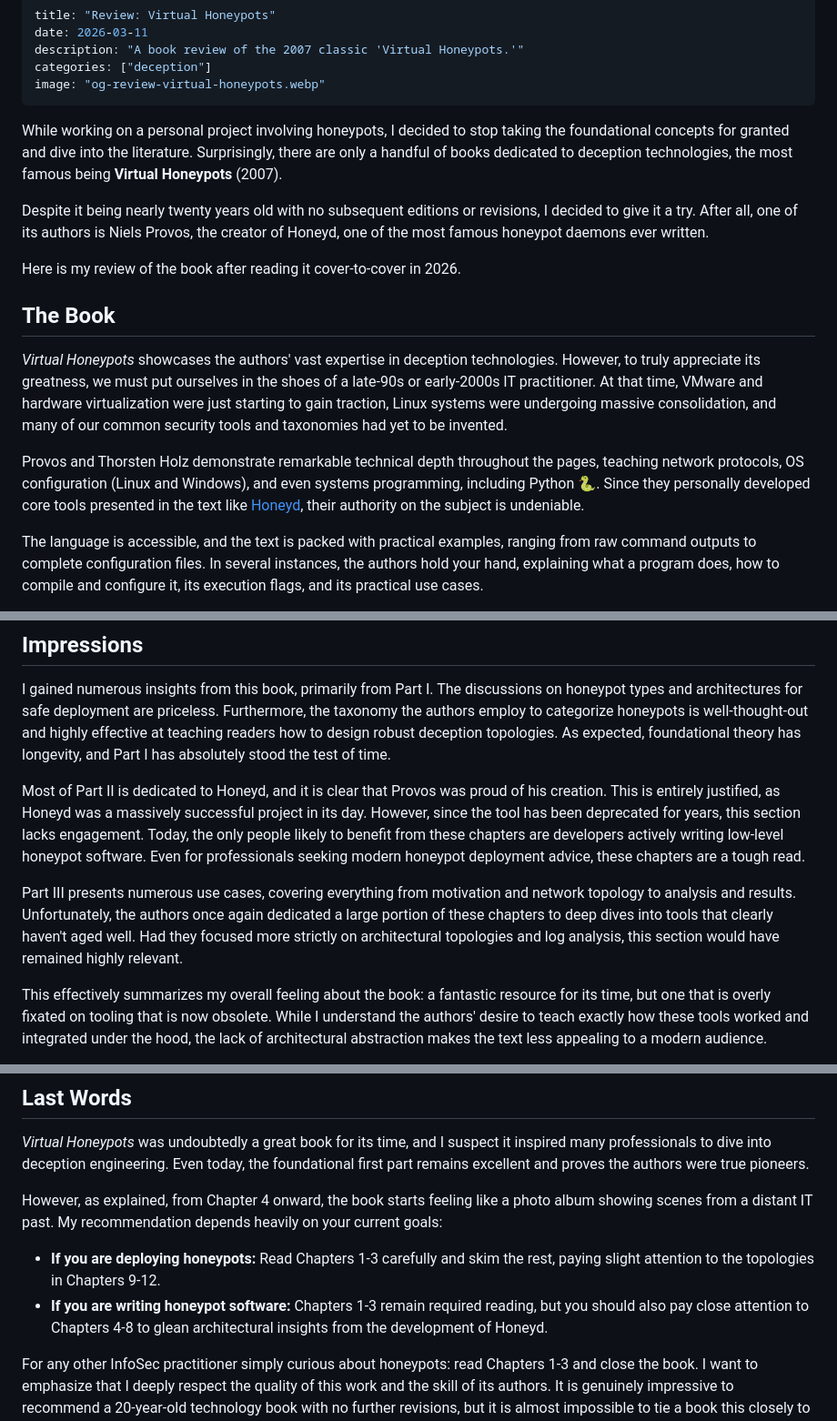
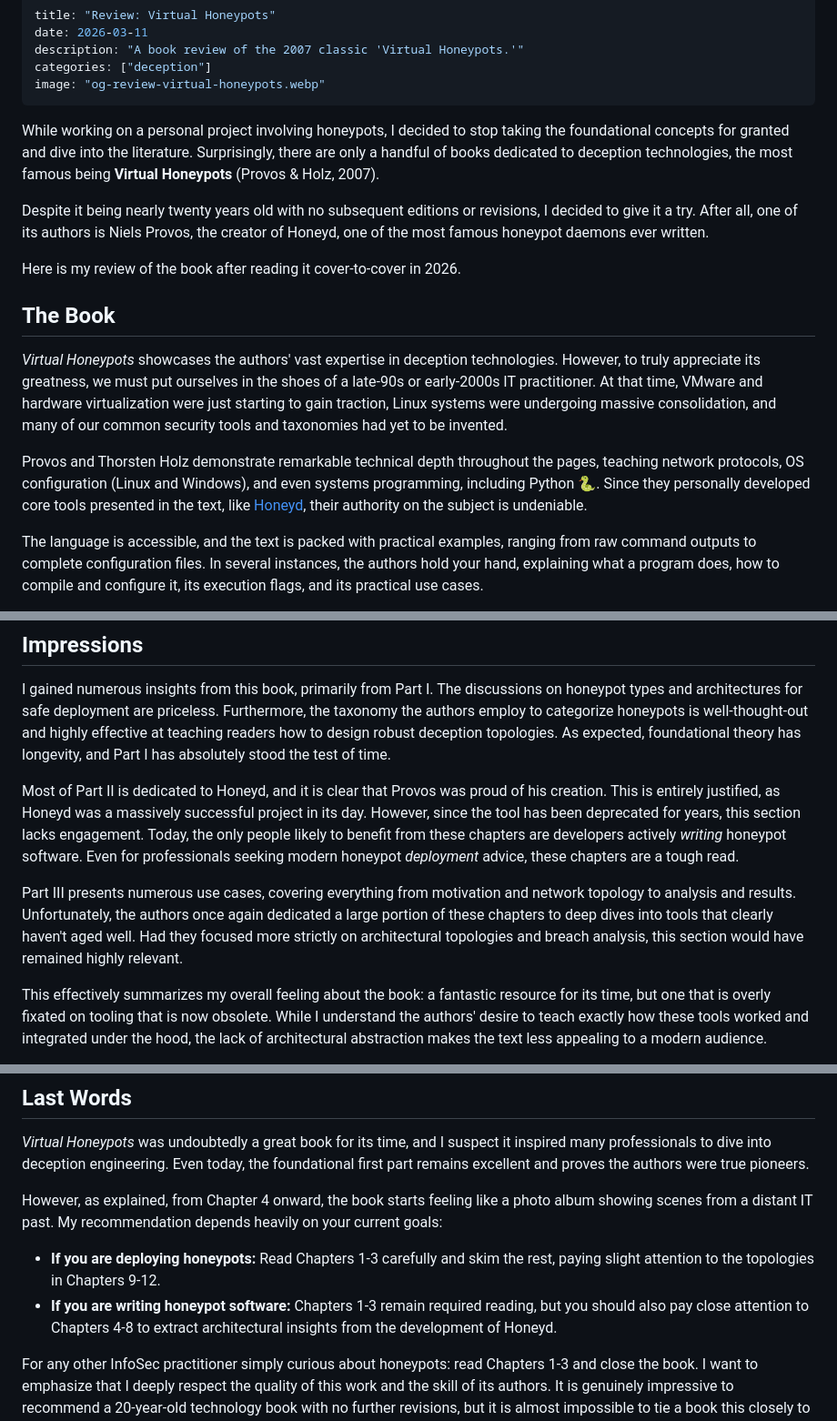
Before and after one commit to lopes/lopes-logbook, a Markdown page: log/review-virtual-honeypots/index.md, 3 parts joined by grey strips. Shown at 91% size. GitHub-like rendering.

Commit message:
virtual honeypot post revised

```diff
--- a/log/review-virtual-honeypots/index.md
+++ b/log/review-virtual-honeypots/index.md
@@ -6,7 +6,7 @@ categories: ["deception"]
 image: "og-review-virtual-honeypots.webp"
 ---
 
-While working on a personal project involving honeypots, I decided to stop taking the foundational concepts for granted and dive into the literature. Surprisingly, there are only a handful of books dedicated to deception technologies, the most famous being **Virtual Honeypots** (2007).
+While working on a personal project involving honeypots, I decided to stop taking the foundational concepts for granted and dive into the literature. Surprisingly, there are only a handful of books dedicated to deception technologies, the most famous being **Virtual Honeypots** (Provos & Holz, 2007).
 
 Despite it being nearly twenty years old with no subsequent editions or revisions, I decided to give it a try. After all, one of its authors is Niels Provos, the creator of Honeyd, one of the most famous honeypot daemons ever written.
 
@@ -16,7 +16,7 @@ Here is my review of the book after reading it cover-to-cover in 2026.
 ## The Book
 *Virtual Honeypots* showcases the authors' vast expertise in deception technologies. However, to truly appreciate its greatness, we must put ourselves in the shoes of a late-90s or early-2000s IT practitioner. At that time, VMware and hardware virtualization were just starting to gain traction, Linux systems were undergoing massive consolidation, and many of our common security tools and taxonomies had yet to be invented.
 
-Provos and Thorsten Holz demonstrate remarkable technical depth throughout the pages, teaching network protocols, OS configuration (Linux and Windows), and even systems programming, including Python 🐍. Since they personally developed core tools presented in the text like [Honeyd](https://www.honeyd.org/), their authority on the subject is undeniable.
+Provos and Thorsten Holz demonstrate remarkable technical depth throughout the pages, teaching network protocols, OS configuration (Linux and Windows), and even systems programming, including Python 🐍. Since they personally developed core tools presented in the text, like [Honeyd](https://www.honeyd.org/), their authority on the subject is undeniable.
 
 The language is accessible, and the text is packed with practical examples, ranging from raw command outputs to complete configuration files. In several instances, the authors hold your hand, explaining what a program does, how to compile and configure it, its execution flags, and its practical use cases.
 
@@ -26,9 +26,9 @@ Although the chapters are not explicitly grouped, I mentally divide the book int
 ## Impressions
 I gained numerous insights from this book, primarily from Part I. The discussions on honeypot types and architectures for safe deployment are priceless. Furthermore, the taxonomy the authors employ to categorize honeypots is well-thought-out and highly effective at teaching readers how to design robust deception topologies.  As expected, foundational theory has longevity, and Part I has absolutely stood the test of time.
 
-Most of Part II is dedicated to Honeyd, and it is clear that Provos was proud of his creation. This is entirely justified, as Honeyd was a massively successful project in its day. However, since the tool has been deprecated for years, this section lacks engagement. Today, the only people likely to benefit from these chapters are developers actively writing low-level honeypot software. Even for professionals seeking modern honeypot deployment advice, these chapters are a tough read.
+Most of Part II is dedicated to Honeyd, and it is clear that Provos was proud of his creation. This is entirely justified, as Honeyd was a massively successful project in its day. However, since the tool has been deprecated for years, this section lacks engagement. Today, the only people likely to benefit from these chapters are developers actively *writing* honeypot software. Even for professionals seeking modern honeypot *deployment* advice, these chapters are a tough read.
 
-Part III presents numerous use cases, covering everything from motivation and network topology to analysis and results. Unfortunately, the authors once again dedicated a large portion of these chapters to deep dives into tools that clearly haven't aged well. Had they focused more strictly on architectural topologies and log analysis, this section would have remained highly relevant.
+Part III presents numerous use cases, covering everything from motivation and network topology to analysis and results. Unfortunately, the authors once again dedicated a large portion of these chapters to deep dives into tools that clearly haven't aged well. Had they focused more strictly on architectural topologies and breach analysis, this section would have remained highly relevant.
 
 This effectively summarizes my overall feeling about the book: a fantastic resource for its time, but one that is overly fixated on tooling that is now obsolete. While I understand the authors' desire to teach exactly how these tools worked and integrated under the hood, the lack of architectural abstraction makes the text less appealing to a modern audience.
 
@@ -41,6 +41,6 @@ Historically, a significant portion of deception software was linked to academic
 However, as explained, from Chapter 4 onward, the book starts feeling like a photo album showing scenes from a distant IT past. My recommendation depends heavily on your current goals:
 
 - **If you are deploying honeypots:** Read Chapters 1-3 carefully and skim the rest, paying slight attention to the topologies in Chapters 9-12.
-- **If you are writing honeypot software:** Chapters 1-3 remain required reading, but you should also pay close attention to Chapters 4-8 to glean architectural insights from the development of Honeyd.
+- **If you are writing honeypot software:** Chapters 1-3 remain required reading, but you should also pay close attention to Chapters 4-8 to extract architectural insights from the development of Honeyd.
 
 For any other InfoSec practitioner simply curious about honeypots: read Chapters 1-3 and close the book. I want to emphasize that I deeply respect the quality of this work and the skill of its authors. It is genuinely impressive to recommend a 20-year-old technology book with no further revisions, but it is almost impossible to tie a book this closely to specific tooling and have it survive the ages. 🪴
```
